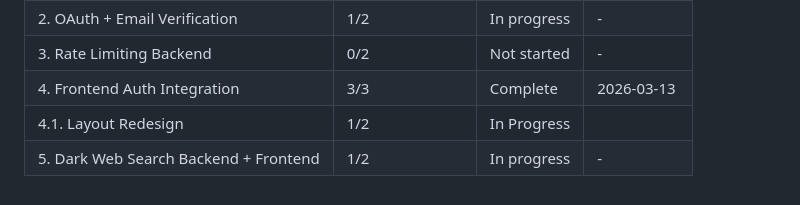
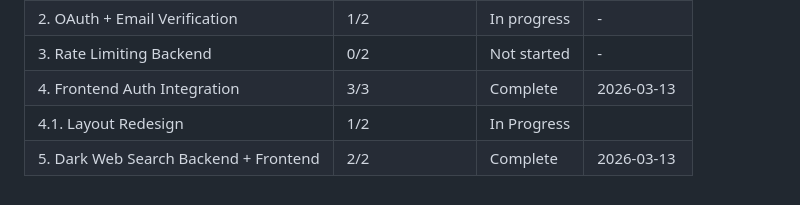
Before and after one commit to 4secure/aqua-tip, a Markdown page: .planning/ROADMAP.md, the part around one of its changes. Rendered like a GitHub page.

```diff
--- a/.planning/ROADMAP.md
+++ b/.planning/ROADMAP.md
@@ -131,4 +131,4 @@ Phases execute in numeric order: 1 -> 2 -> 3 -> 4 -> 4.1 -> 5
 | 3. Rate Limiting Backend | 0/2 | Not started | - |
 | 4. Frontend Auth Integration | 3/3 | Complete   | 2026-03-13 |
 | 4.1. Layout Redesign | 1/2 | In Progress|  |
-| 5. Dark Web Search Backend + Frontend | 1/2 | In progress | - |
+| 5. Dark Web Search Backend + Frontend | 2/2 | Complete | 2026-03-13 |
```
Also changed, not shown: other parts of .planning/ROADMAP.md (+1 -1 lines), .planning/STATE.md (+14 -10 lines), 1 other file.
